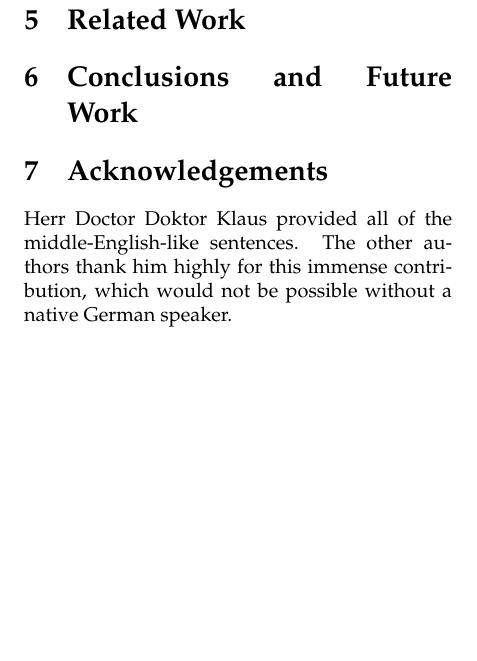
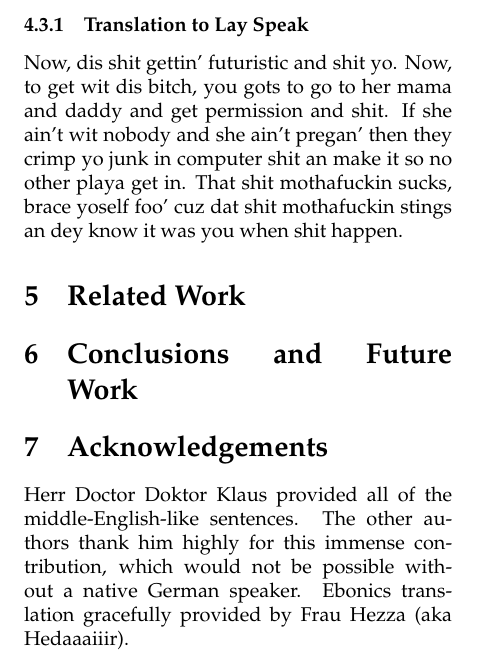
Before and after one commit to malayeri/sigbovik11-whoz-your-daddy, a LaTeX paper (whozyourdaddy.tex): part of page 3 of 3, cut at the place of the change, the shorter picture padded with empty space. Compiled offline with pdfLaTeX.

Commit message:
more stuff

```diff
--- a/whozyourdaddy.tex
+++ b/whozyourdaddy.tex
@@ -73,10 +75,15 @@ This solution is similar to the first, except the pointer is the access key. How
 \subsection{Solution 3: H\"{e}\"{a}vy \"{M}\"{e}t\"{a}l Locking Device with Dynamic Biometric Key}
 This is similar to Solution 2, except now the locking device can be re-keyed by the external party to any particular pointer, assuming that the resource is in the vacant state (which can always be determined once the incubation period has passed).
 
+\subsubsection{Translation to Lay Speak}
+Now, dis shit gettin' futuristic and shit yo. Now, to get wit dis bitch, you gots to go to her mama and daddy and get permission and shit. If she ain't wit nobody and she ain't pregan' then they crimp yo junk in computer shit an make it so no other playa get in. That shit mothafuckin sucks, brace yoself foo' cuz dat shit mothafuckin stings an dey know it was you when shit happen.
+
 \section{Related Work}
 
 \section{Conclusions and Future Work}
+
+
 \section{Acknowledgements}
-Herr Doctor Doktor Klaus provided all of the middle-English-like sentences. The other authors thank him highly for this immense contribution, which would not be possible without a native German speaker.
+Herr Doctor Doktor Klaus provided all of the middle-English-like sentences. The other authors thank him highly for this immense contribution, which would not be possible without a native German speaker. Ebonics translation gracefully provided by Frau Hezza (aka Hedaaaiiir).
 
 \end{document}
```
Also changed, not shown: whozyourdaddy.pdf, whozyourdaddy.tex (6 more changed lines).
